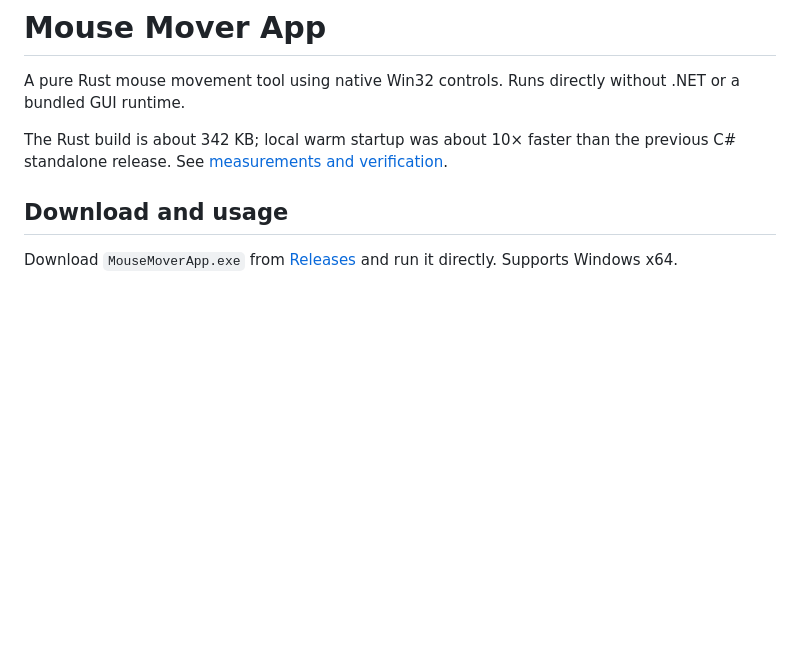
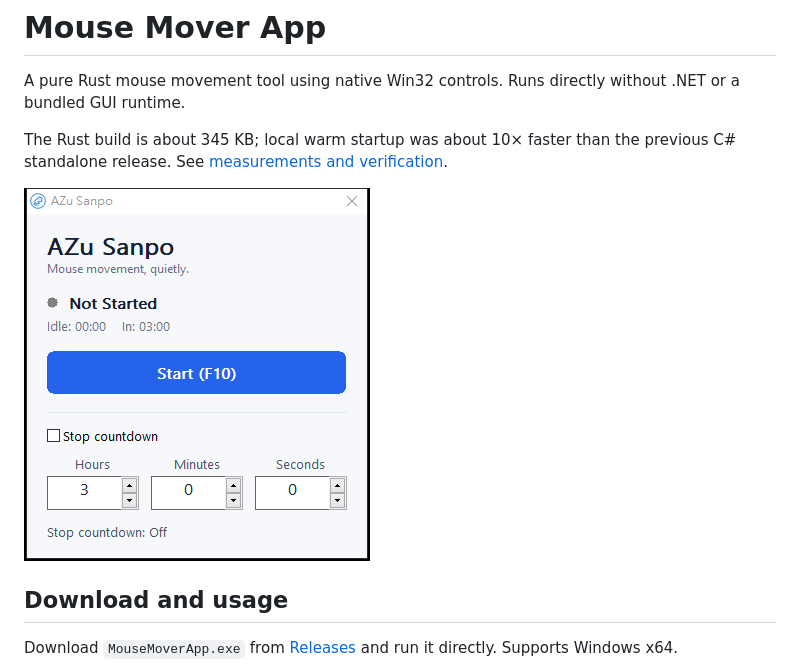
Before and after one commit to yaosio232/mouse_mover, a Markdown page: README.md, the part around the change. Rendered like a GitHub page; pictures changed too: docs/ui-rust-light.png (added); blank space fills up the shorter version.

Commit message:
Polish native light UI with blue primary action

```diff
--- a/README.md
+++ b/README.md
@@ -2,8 +2,10 @@
 
 A pure Rust mouse movement tool using native Win32 controls. Runs directly without .NET or a bundled GUI runtime.
 
-The Rust build is about 342 KB; local warm startup was about 10× faster than the
+The Rust build is about 345 KB; local warm startup was about 10× faster than the
 previous C# standalone release. See [measurements and verification](docs/rust-migration-results.md).
+
+![Light native Windows interface](docs/ui-rust-light.png)
 
 ## Download and usage
 
```
Also changed, not shown: docs/rust-migration-results.md (+13 -4 lines), 3 other files.
